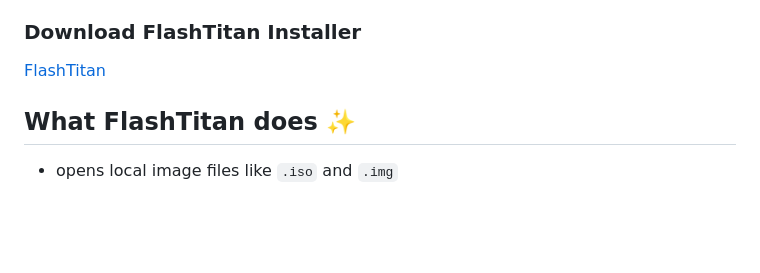
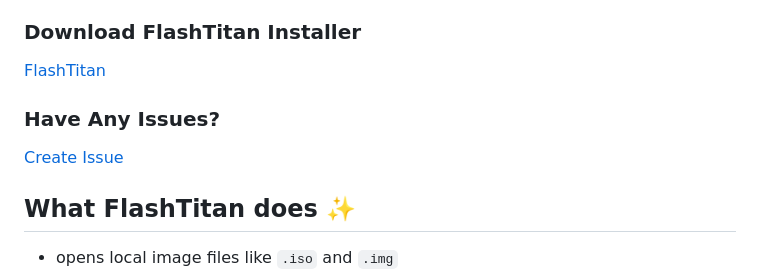
Before and after one commit to KernFerm/FlashTitan, a Markdown page: README.md, the part around the change. Drawn GitHub-style; blank space fills up the shorter version.

```diff
--- a/README.md
+++ b/README.md
@@ -12,6 +12,9 @@ It is built for two kinds of people:
 
 ### Download FlashTitan Installer
 [FlashTitan](https://github.com/KernFerm/FlashTitan/releases/download/V0028-FlashTitan/FlashTitan-0.0.28-Installer.exe)
+
+### Have Any Issues?
+[Create Issue](https://github.com/KernFerm/FlashTitan/issues)
 
 ## What FlashTitan does ✨
 
```
